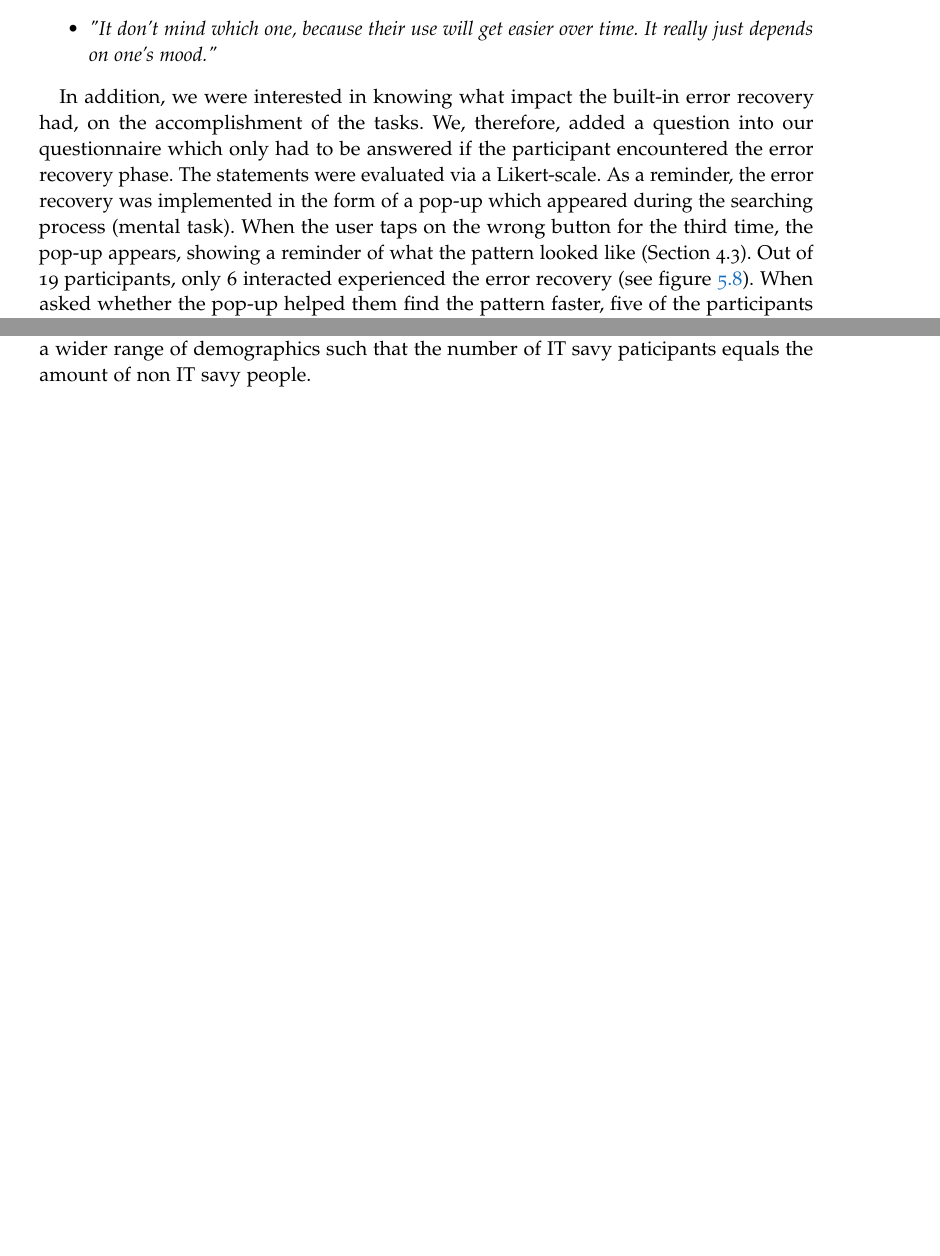
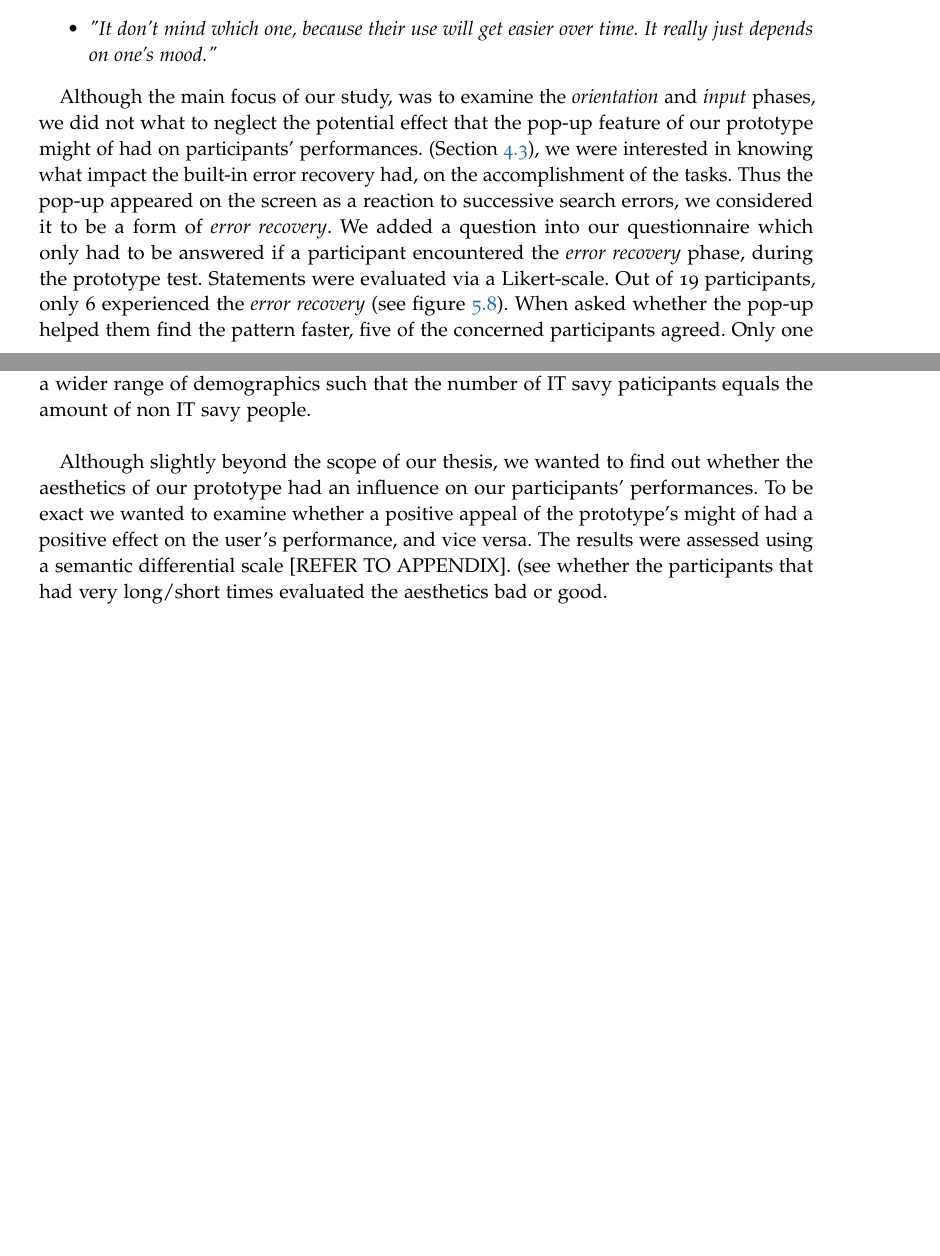
Before and after one commit to serinb/Bachelor-Thesis, a LaTeX thesis (2018_v1.0_Thesis.tex, which reads Chapters/Chapter05.tex, Chapters/Chapter06.tex): two parts of pages 43 and 45 of 54, joined at a grey line, cut so that both start at the same text, the shorter picture padded with empty space. Compiled offline with pdfLaTeX.

Commit message:
Chapter 5 Results Done !! Moving on to Discussion

```diff
--- a/Chapters/Chapter05.tex
+++ b/Chapters/Chapter05.tex
@@ -118,9 +120,7 @@ Forty-two percent (8) chose \textit{Long/Short}, whereas 47\% chose \textit{Shor
 \label{fig:preference}
 \end{figure}
 
-In addition, we were interested in knowing what impact the built-in error recovery had, on the accomplishment of the tasks. We, therefore, added a question into our questionnaire which only had to be answered if the participant encountered the error recovery phase. The statements were evaluated via a Likert-scale. As a reminder, the error recovery was implemented in the form of a pop-up which appeared during the searching process (mental task). When the user taps on the wrong button for the third time, the pop-up appears, showing a reminder of what the pattern looked like (Section 4.3). Out of 19 participants, only 6 interacted experienced the error recovery (see figure \ref{fig:error}). When asked whether the pop-up helped them find the pattern faster, five of the participants concerned agreed. Only one participant disagreed. Moreover, half of the participants concerned disagreed that the pop-up elongated the searching time, one agreed and two answered with \textit{neutral}. Lastly, when asked whether they found the pop-up annoying, four disagreed, one agreed, and one answered with \textit{neutral} (see figure \ref{fig:error}). \\
-
-ANALYSE THESE PARTICIPANTS !!
+Although the main focus of our study, was to examine the \textit{orientation} and \textit{input} phases, we did not what to neglect the potential effect that the pop-up feature of our prototype might of had on participants' performances. (Section \ref{4.3}), we were interested in knowing what impact the built-in error recovery had, on the accomplishment of the tasks. Thus the pop-up appeared on the screen as a reaction to successive search errors, we considered it to be a form of \textit{error recovery}. We added a question into our questionnaire which only had to be answered if a participant encountered the \textit{error recovery} phase, during the prototype test. Statements were evaluated via a Likert-scale. Out of 19 participants, only 6 experienced the \textit{error recovery} (see figure \ref{fig:error}). When asked whether the pop-up helped them find the pattern faster, five of the concerned participants agreed. Only one participant disagreed. Moreover, half of the concerned participants disagreed that the pop-up elongated the searching time. However, one agreed and two answered with \textit{neutral}. Lastly, when asked whether they found the pop-up annoying, four disagreed, one agreed, and another answered with \textit{neutral} (see figure \ref{fig:error}). \\
 
 
 \begin{figure}[t!]
--- a/Chapters/Chapter06.tex
+++ b/Chapters/Chapter06.tex
@@ -6,4 +6,7 @@
 Most of the users had screen locks on their personal phones. It would be more interesting to create a long study in which the participants are known to not comply with smartphone authentication and see whether or not they prefer the concept that requires little orientation. Then contact them some time later and see if they changed to using a screen lock.
 
 
-Thus the majority of our participants were Computer Science students we can not generalize the findings to be exact for everybody , thus they might be more security conscious than others and therefore do not care much about usability. Our first study included a wider range of demographic yet unfortunately our data could no longer be used. in order to truly validate these findings it would be reasonable to purposely select a wider range of demographics such that the number of IT savy paticipants equals the amount of non IT savy people.
+Thus the majority of our participants were Computer Science students we can not generalize the findings to be exact for everybody , thus they might be more security conscious than others and therefore do not care much about usability. Our first study included a wider range of demographic yet unfortunately our data could no longer be used. in order to truly validate these findings it would be reasonable to purposely select a wider range of demographics such that the number of IT savy paticipants equals the amount of non IT savy people.  \\
+
+
+Although slightly beyond the scope of our thesis, we wanted to find out whether the aesthetics of our prototype had an influence on our participants' performances. To be exact we wanted to examine whether a positive appeal of the prototype's might of had a positive effect on the user's performance, and vice versa. The results were assessed using a semantic differential scale [REFER TO APPENDIX]. (see whether the participants that had very long/short times evaluated the aesthetics bad or good.
```
Also changed, not shown: Chapters/Chapter03.tex (+1 -1 lines), Chapters/Chapter05.tex (2 more changed lines).
